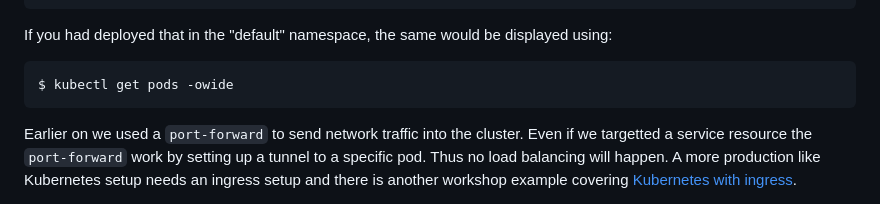
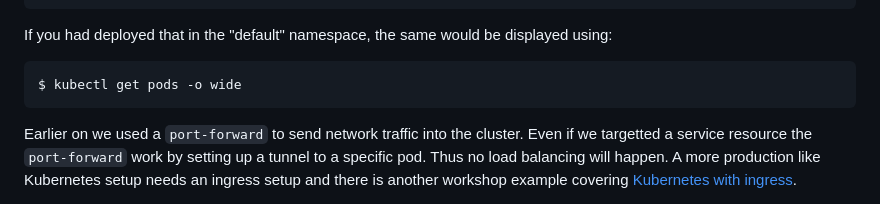
Before and after one commit to neticdk/k8s-workshop, a Markdown page: simple-kubernetes/README.md, the part around the change. Rendered like a GitHub page.

Commit message:
space added

````diff
--- a/simple-kubernetes/README.md
+++ b/simple-kubernetes/README.md
@@ -1008,7 +1008,7 @@ hello-app-57d9ccdbbc-w9ql7   1/1     Running   0          4s    10.244.0.14   si
 If you had deployed that in the "default" namespace, the same would be displayed using:
 
 ```bash
-$ kubectl get pods -owide
+$ kubectl get pods -o wide
 ```
 
 Earlier on we used a `port-forward` to send network traffic into the cluster. Even if we targetted a service resource the
````
